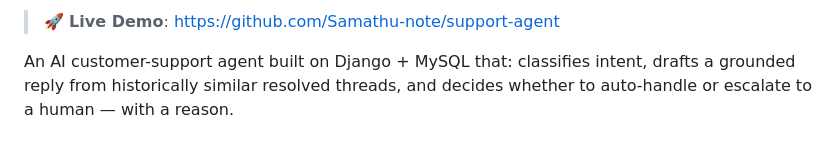
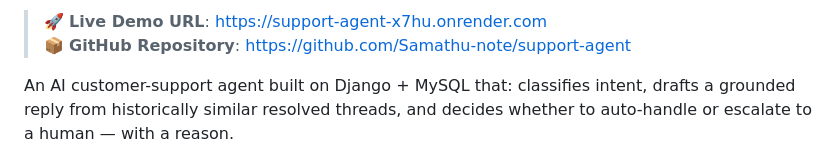
Before and after one commit to Samathu-note/support-agent, a Markdown page: README.md, the part around one of its changes. Drawn GitHub-style.

Commit message:
Update live demo link to Render deployment in README

```diff
--- a/README.md
+++ b/README.md
@@ -4,5 +5,6 @@
 
-> 🚀 **Live Demo**: [https://github.com/Samathu-note/support-agent](https://github.com/Samathu-note/support-agent)
+> 🚀 **Live Demo URL**: [https://support-agent-x7hu.onrender.com](https://support-agent-x7hu.onrender.com)
+> 📦 **GitHub Repository**: [https://github.com/Samathu-note/support-agent](https://github.com/Samathu-note/support-agent)
 
 An AI customer-support agent built on Django + MySQL that: classifies intent,
 drafts a grounded reply from historically similar resolved threads, and
```
Also changed, not shown: other parts of README.md (+2 -1 lines).
